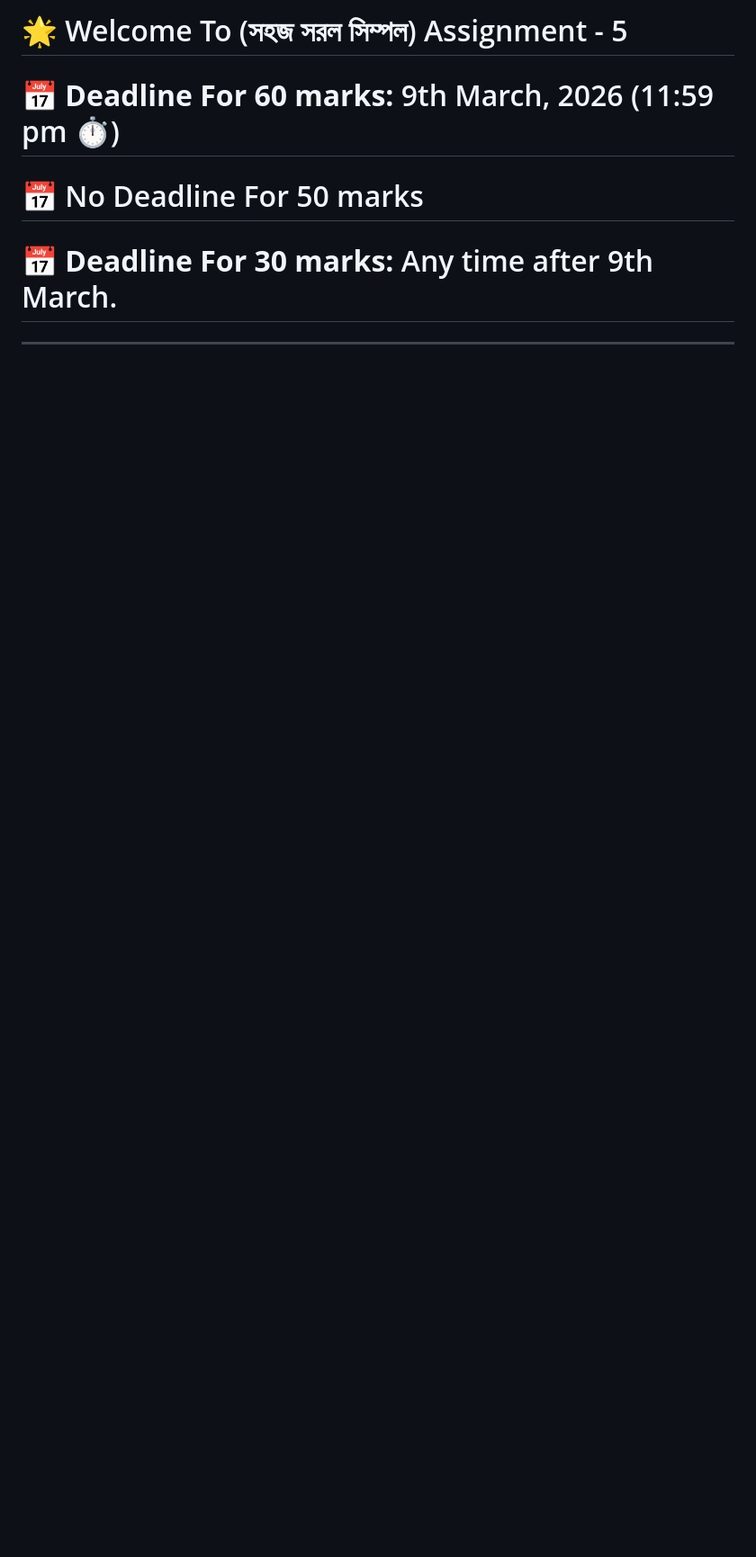
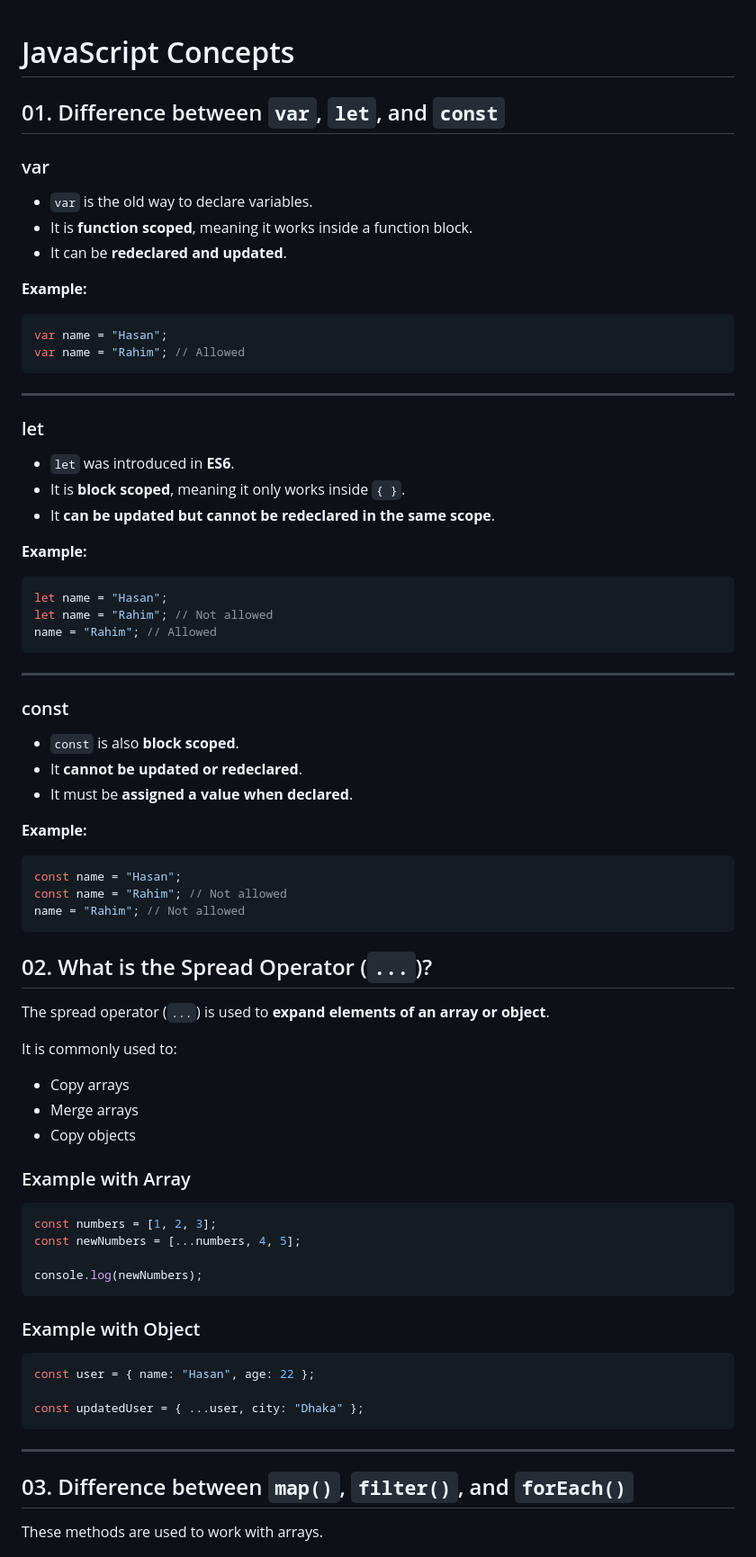
Before and after one commit to HASANCoU/GITHUB-ISSUE-TRACKER, a Markdown page: README.md, the part around one of its changes. Shown at 90% size. Drawn GitHub-style; blank space fills up the shorter version.

````diff
--- a/README.md
+++ b/README.md
@@ -1,7 +1,78 @@
-# 🌟 Welcome To (সহজ সরল সিম্পল) Assignment - 5
 
-# **📅 Deadline For 60 marks:** 9th March, 2026 (11:59 pm ⏱️)
-#  📅 No Deadline For 50 marks
-# **📅 Deadline For 30 marks:** Any time after 9th March.
+# JavaScript Concepts
+
+## 01. Difference between `var`, `let`, and `const`
+
+### var
+- `var` is the old way to declare variables.
+- It is **function scoped**, meaning it works inside a function block.
+- It can be **redeclared and updated**.
+
+**Example:**
+
+```javascript
+var name = "Hasan";
+var name = "Rahim"; // Allowed
+```
 
 ---
+
+### let
+- `let` was introduced in **ES6**.
+- It is **block scoped**, meaning it only works inside `{ }`.
+- It **can be updated but cannot be redeclared in the same scope**.
+
+**Example:**
+
+```javascript
+let name = "Hasan";
+let name = "Rahim"; // Not allowed
+name = "Rahim"; // Allowed
+```
+
+---
+
+### const
+- `const` is also **block scoped**.
+- It **cannot be updated or redeclared**.
+- It must be **assigned a value when declared**.
+
+**Example:**
+
+```javascript
+const name = "Hasan";
+const name = "Rahim"; // Not allowed
+name = "Rahim"; // Not allowed
+```
+## 02. What is the Spread Operator (`...`)?
+
+The spread operator (`...`) is used to **expand elements of an array or object**.
+
+It is commonly used to:
+- Copy arrays
+- Merge arrays
+- Copy objects
+
+### Example with Array
+
+```javascript
+const numbers = [1, 2, 3];
+const newNumbers = [...numbers, 4, 5];
+
+console.log(newNumbers);
+```
+
+### Example with Object
+
+```javascript
+const user = { name: "Hasan", age: 22 };
+
+const updatedUser = { ...user, city: "Dhaka" };
+```
+
+---
+
+## 03. Difference between `map()`, `filter()`, and `forEach()`
+
+These methods are used to work with arrays.
+
````
Also changed, not shown: other parts of README.md (+76 -98 lines).
